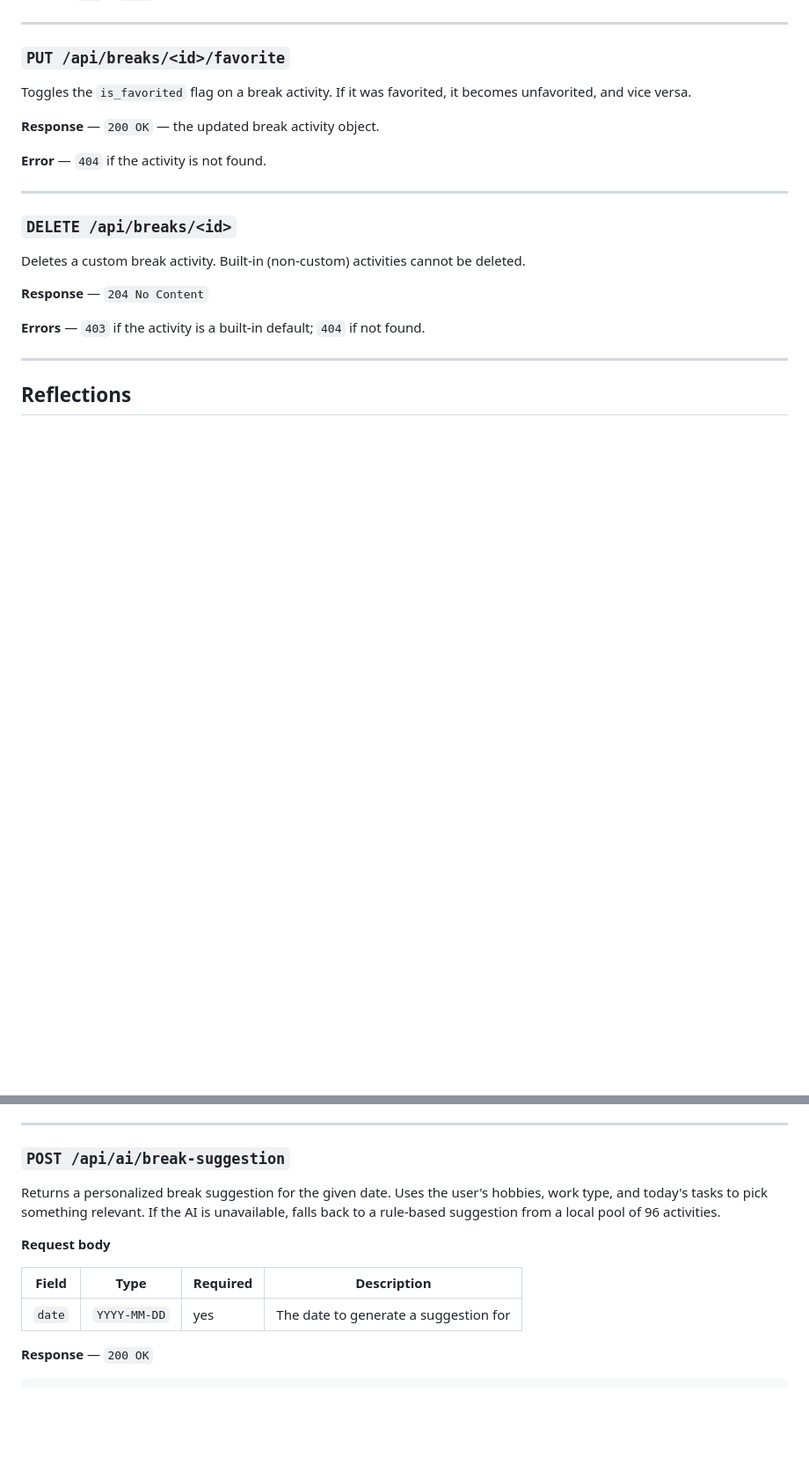
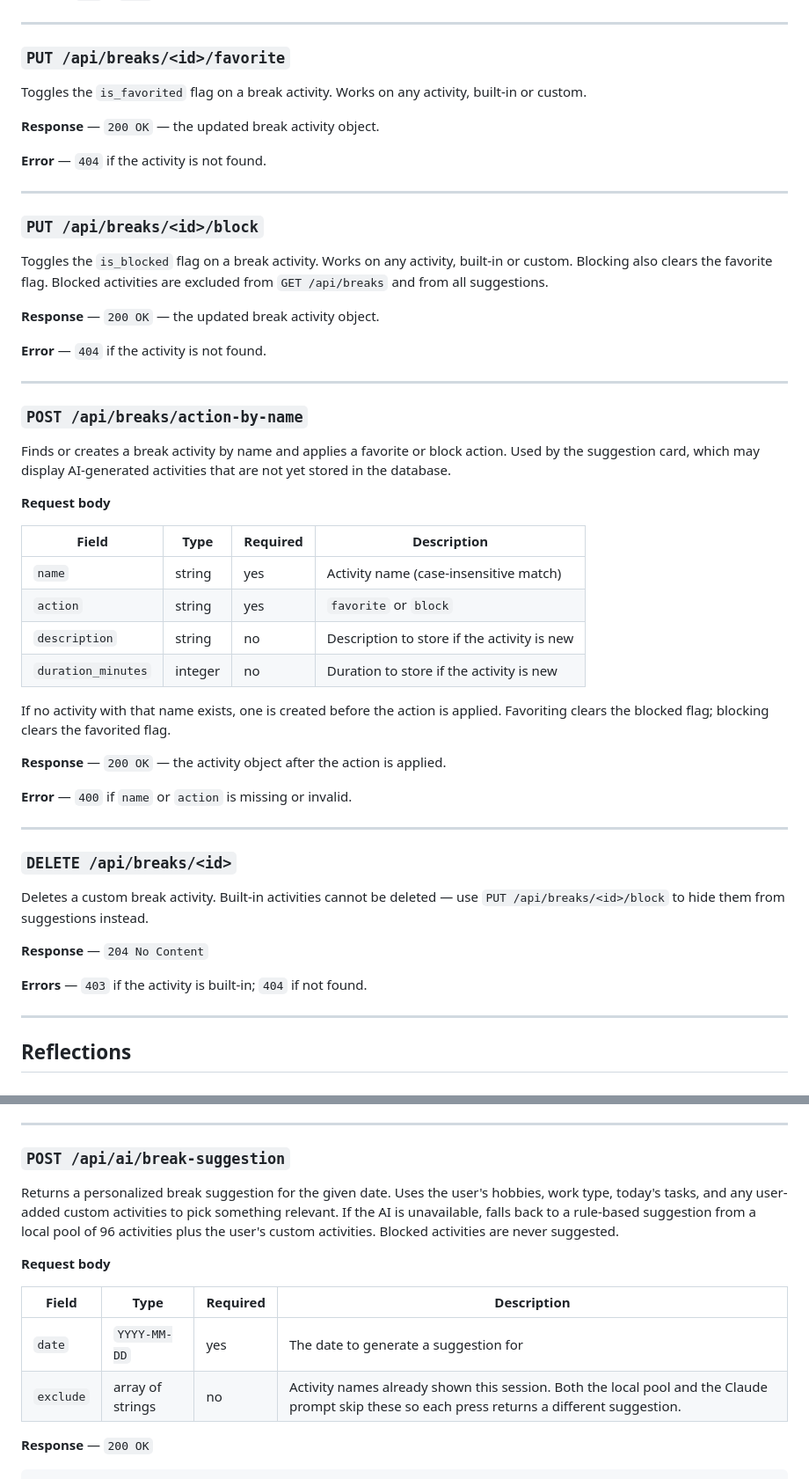
Before and after one commit to livia-05/Calmendar, a Markdown page: docs/API.md, 2 parts joined by grey strips. Shown at 88% size. Drawn GitHub-style; blank space fills up the shorter version.

Commit message:
Update docs to reflect all recent breaks changes
- API.md: add GET /api/breaks/blocked, PUT /api/breaks/<id>/block,
  POST /api/breaks/action-by-name; add ?custom filter to GET /api/breaks;
  add exclude param to POST /api/ai/break-suggestion; update response
  shape to include is_blocked; fix DELETE note (block instead of delete
  for built-ins)
- DATABASE.md: add is_blocked column to break_activities table

Co-Authored-By: Claude Sonnet 4.6 <noreply@anthropic.com>

````diff
--- a/docs/API.md
+++ b/docs/API.md
@@ -215,7 +225,7 @@ Creates a custom break activity. The new activity is always marked `is_custom: 1
 
 ### `PUT /api/breaks/<id>/favorite`
 
-Toggles the `is_favorited` flag on a break activity. If it was favorited, it becomes unfavorited, and vice versa.
+Toggles the `is_favorited` flag on a break activity. Works on any activity, built-in or custom.
 
 **Response** — `200 OK` — the updated break activity object.
 
@@ -223,13 +233,44 @@ Toggles the `is_favorited` flag on a break activity. If it was favorited, it bec
 
 ---
 
+### `PUT /api/breaks/<id>/block`
+
+Toggles the `is_blocked` flag on a break activity. Works on any activity, built-in or custom. Blocking also clears the favorite flag. Blocked activities are excluded from `GET /api/breaks` and from all suggestions.
+
+**Response** — `200 OK` — the updated break activity object.
+
+**Error** — `404` if the activity is not found.
+
+---
+
+### `POST /api/breaks/action-by-name`
+
+Finds or creates a break activity by name and applies a favorite or block action. Used by the suggestion card, which may display AI-generated activities that are not yet stored in the database.
+
+**Request body**
+
+| Field | Type | Required | Description |
+|---|---|---|---|
+| `name` | string | yes | Activity name (case-insensitive match) |
+| `action` | string | yes | `favorite` or `block` |
+| `description` | string | no | Description to store if the activity is new |
+| `duration_minutes` | integer | no | Duration to store if the activity is new |
+
+If no activity with that name exists, one is created before the action is applied. Favoriting clears the blocked flag; blocking clears the favorited flag.
+
+**Response** — `200 OK` — the activity object after the action is applied.
+
+**Error** — `400` if `name` or `action` is missing or invalid.
+
+---
+
 ### `DELETE /api/breaks/<id>`
 
-Deletes a custom break activity. Built-in (non-custom) activities cannot be deleted.
+Deletes a custom break activity. Built-in activities cannot be deleted — use `PUT /api/breaks/<id>/block` to hide them from suggestions instead.
 
 **Response** — `204 No Content`
 
-**Errors** — `403` if the activity is a built-in default; `404` if not found.
+**Errors** — `403` if the activity is built-in; `404` if not found.
 
 ---
 
@@ -344,13 +385,14 @@ If `overscheduled` is `false`, `overscheduled_message` will be `null`. If `needs
 
 ### `POST /api/ai/break-suggestion`
 
-Returns a personalized break suggestion for the given date. Uses the user's hobbies, work type, and today's tasks to pick something relevant. If the AI is unavailable, falls back to a rule-based suggestion from a local pool of 96 activities.
+Returns a personalized break suggestion for the given date. Uses the user's hobbies, work type, today's tasks, and any user-added custom activities to pick something relevant. If the AI is unavailable, falls back to a rule-based suggestion from a local pool of 96 activities plus the user's custom activities. Blocked activities are never suggested.
 
 **Request body**
 
 | Field | Type | Required | Description |
 |---|---|---|---|
 | `date` | `YYYY-MM-DD` | yes | The date to generate a suggestion for |
+| `exclude` | array of strings | no | Activity names already shown this session. Both the local pool and the Claude prompt skip these so each press returns a different suggestion. |
 
 **Response** — `200 OK`
 ```json
````
Also changed, not shown: other parts of docs/API.md (+12 -2 lines), docs/DATABASE.md (+2 -1 lines).
